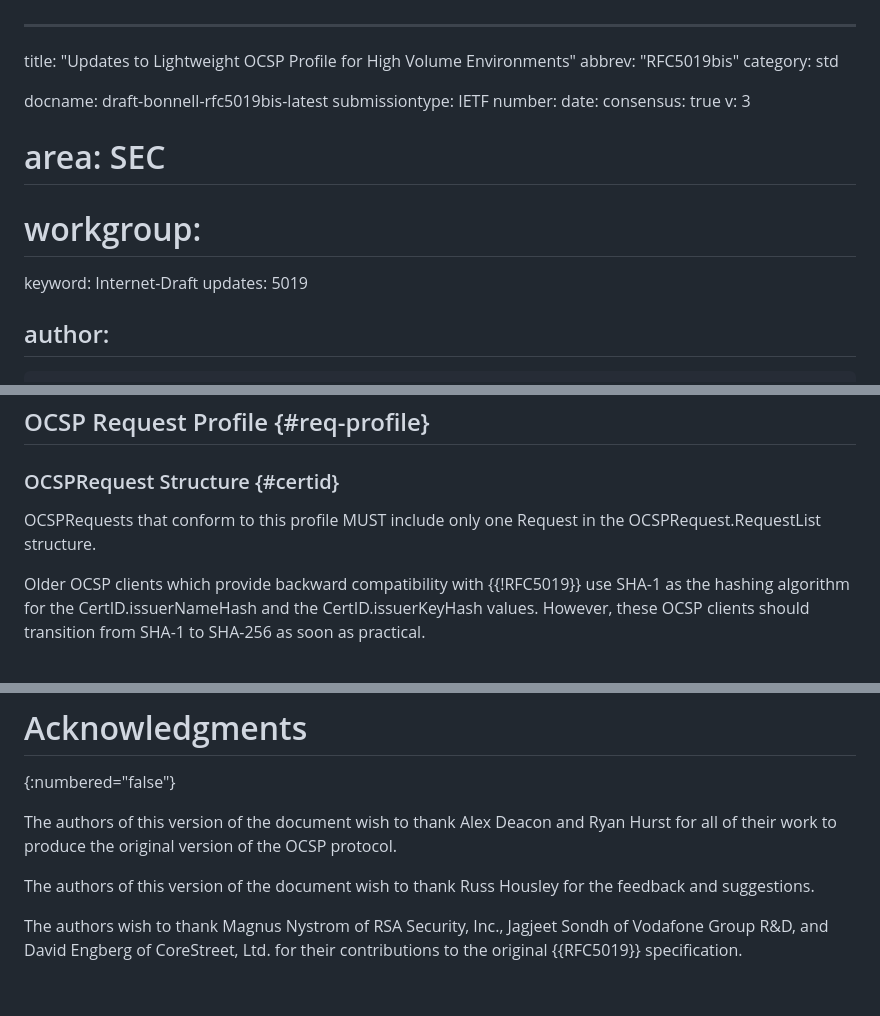
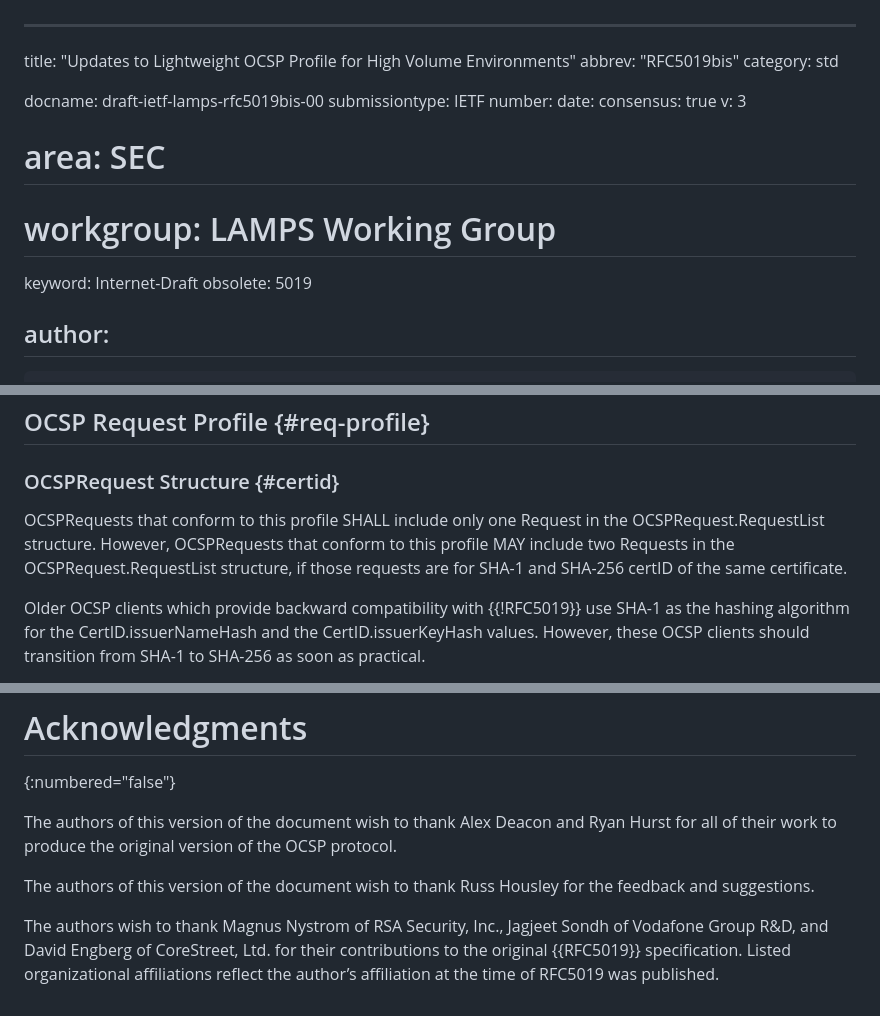
Before and after one commit to lamps-wg/RFC5019bis, a Markdown page: draft-bonnell-rfc5019bis.md, 3 parts joined by grey strips. Drawn GitHub-style.

Commit message:
for WG document
address Rob's comment
<https://mailarchive.ietf.org/arch/msg/spasm/OWDDnWVnSrCq27n5qSQk9nBiS9c/>
,
Russ's comment
<https://mailarchive.ietf.org/arch/msg/spasm/qtTbW5DPDMbYqDJ5h8CGMxn1QMM/>

and

rename

```diff
--- a/draft-bonnell-rfc5019bis.md
+++ b/draft-bonnell-rfc5019bis.md
@@ -3,16 +3,16 @@ title: "Updates to Lightweight OCSP Profile for High Volume Environments"
 abbrev: "RFC5019bis"
 category: std
 
-docname: draft-bonnell-rfc5019bis-latest
+docname: draft-ietf-lamps-rfc5019bis-00
 submissiontype: IETF
 number:
 date:
 consensus: true
 v: 3
 # area: SEC
-# workgroup:
+# workgroup: LAMPS Working Group
 keyword: Internet-Draft
-updates: 5019
+obsolete: 5019
 
 author:
  -
@@ -143,8 +143,12 @@ functionality as defined in {{RFC6960}}.
 
 ### OCSPRequest Structure {#certid}
 
-OCSPRequests that conform to this profile MUST include only one Request
+OCSPRequests that conform to this profile SHALL include only one Request
 in the OCSPRequest.RequestList structure.
+However, OCSPRequests that conform to this profile MAY include two
+Requests in the OCSPRequest.RequestList structure,
+if those requests are for SHA-1 and SHA-256 certID
+of the same certificate.
 
 
 Older OCSP clients which provide backward compatibility with
@@ -628,3 +632,5 @@ Russ Housley for the feedback and suggestions.
 The authors wish to thank Magnus Nystrom of RSA Security, Inc.,
 Jagjeet Sondh of Vodafone Group R&D, and David Engberg of CoreStreet,
 Ltd. for their contributions to the original {{RFC5019}} specification.
+Listed organizational affiliations reflect the author’s affiliation
+at the time of RFC5019 was published.
```
